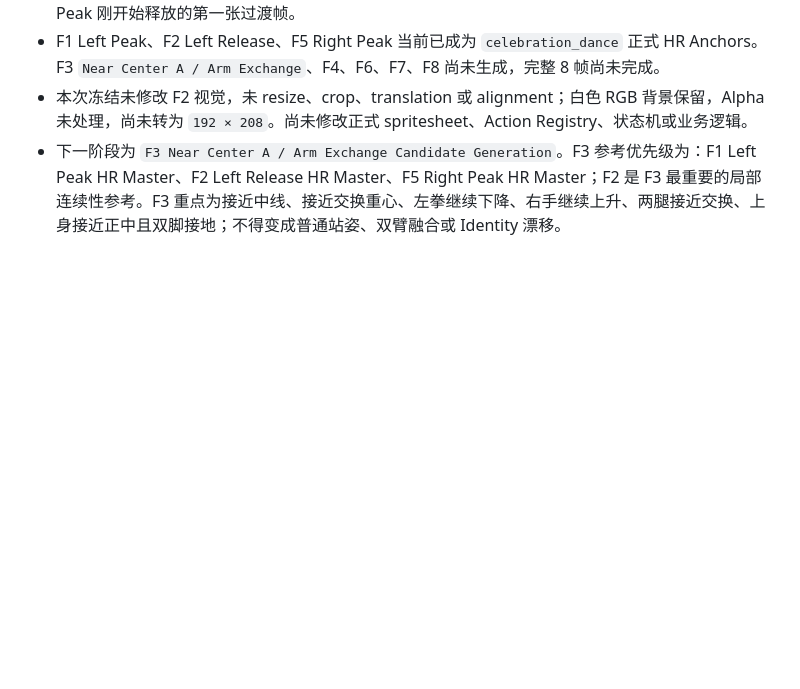
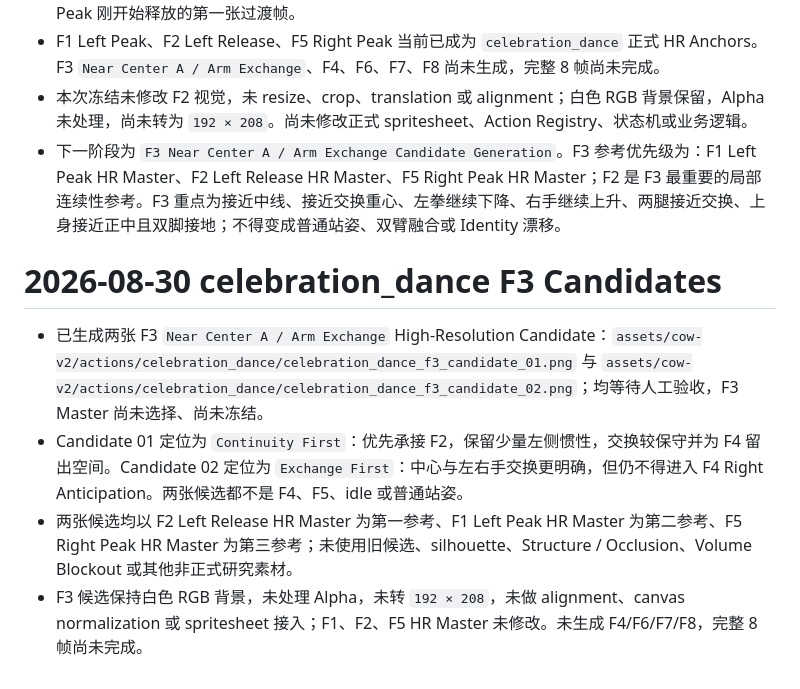
Before and after one commit to Moony-Mia/niulai-stock-desktop, a Markdown page: memory.md, the part around the change. GitHub-like rendering; blank space fills up the shorter version.

Commit message:
assets: add celebration dance f3 candidates

```diff
--- a/memory.md
+++ b/memory.md
@@ -384,3 +384,10 @@ Windows `npm start` 启动验证通过；控制台仅见既有 Electron CSP warn
 - F1 Left Peak、F2 Left Release、F5 Right Peak 当前已成为 `celebration_dance` 正式 HR Anchors。F3 `Near Center A / Arm Exchange`、F4、F6、F7、F8 尚未生成，完整 8 帧尚未完成。
 - 本次冻结未修改 F2 视觉，未 resize、crop、translation 或 alignment；白色 RGB 背景保留，Alpha 未处理，尚未转为 `192 × 208`。尚未修改正式 spritesheet、Action Registry、状态机或业务逻辑。
 - 下一阶段为 `F3 Near Center A / Arm Exchange Candidate Generation`。F3 参考优先级为：F1 Left Peak HR Master、F2 Left Release HR Master、F5 Right Peak HR Master；F2 是 F3 最重要的局部连续性参考。F3 重点为接近中线、接近交换重心、左拳继续下降、右手继续上升、两腿接近交换、上身接近正中且双脚接地；不得变成普通站姿、双臂融合或 Identity 漂移。
+
+# 2026-08-30 celebration_dance F3 Candidates
+
+- 已生成两张 F3 `Near Center A / Arm Exchange` High-Resolution Candidate：`assets/cow-v2/actions/celebration_dance/celebration_dance_f3_candidate_01.png` 与 `assets/cow-v2/actions/celebration_dance/celebration_dance_f3_candidate_02.png`；均等待人工验收，F3 Master 尚未选择、尚未冻结。
+- Candidate 01 定位为 `Continuity First`：优先承接 F2，保留少量左侧惯性，交换较保守并为 F4 留出空间。Candidate 02 定位为 `Exchange First`：中心与左右手交换更明确，但仍不得进入 F4 Right Anticipation。两张候选都不是 F4、F5、idle 或普通站姿。
+- 两张候选均以 F2 Left Release HR Master 为第一参考、F1 Left Peak HR Master 为第二参考、F5 Right Peak HR Master 为第三参考；未使用旧候选、silhouette、Structure / Occlusion、Volume Blockout 或其他非正式研究素材。
+- F3 候选保持白色 RGB 背景，未处理 Alpha，未转 `192 × 208`，未做 alignment、canvas normalization 或 spritesheet 接入；F1、F2、F5 HR Master 未修改。未生成 F4/F6/F7/F8，完整 8 帧尚未完成。
```
Also changed, not shown: CHANGELOG.md (+6 -0 lines).
